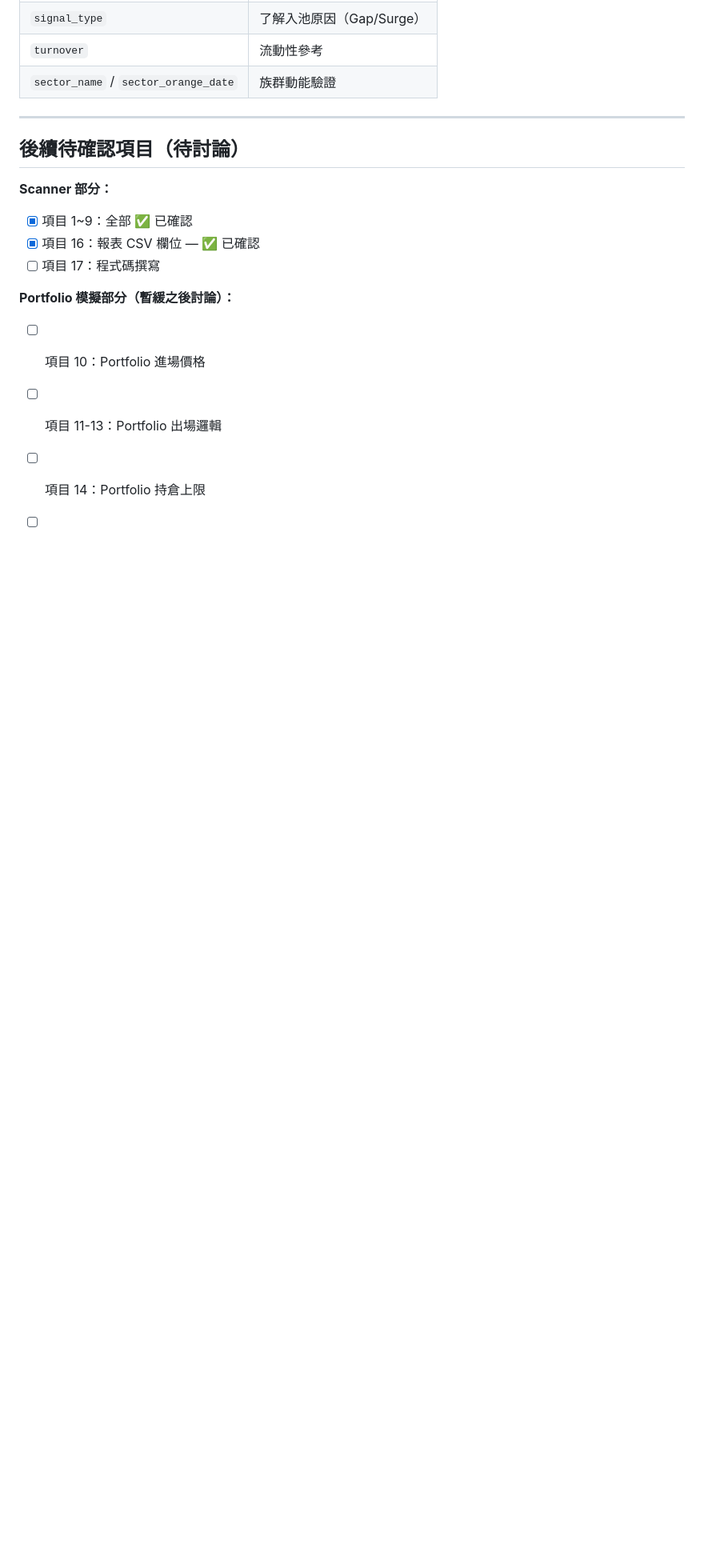
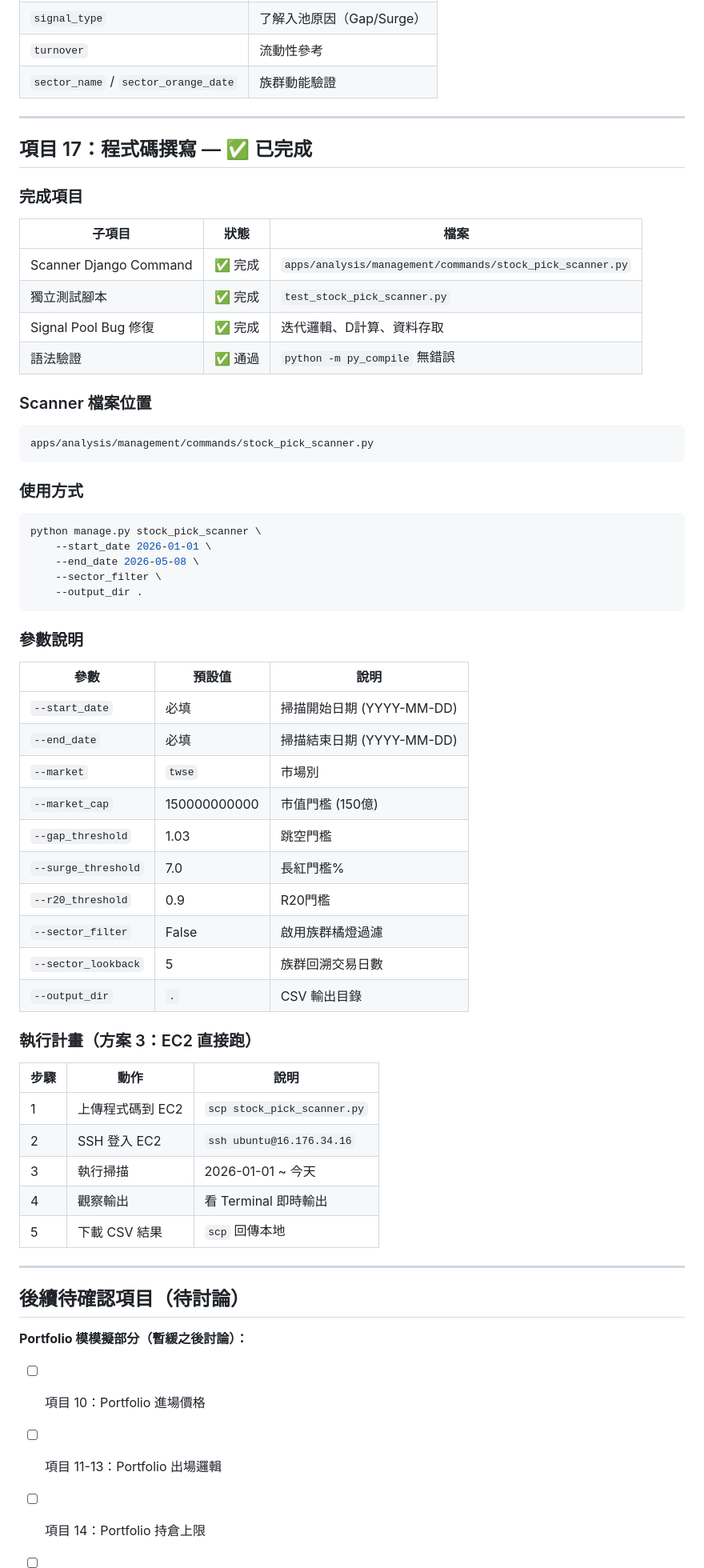
Before and after one commit to haojohninvest/haojohninvest-tradingsystem, a Markdown page: stock_pick_strategy_v0519.md, the part around the change. Shown at 80% size. GitHub-like rendering; blank space fills up the shorter version.

````diff
--- a/stock_pick_strategy_v0519.md
+++ b/stock_pick_strategy_v0519.md
@@ -416,14 +416,63 @@ date,stock_code,stock_name,close,...,scenario,market_cap,sector_name,sector_oran
 
 ---
 
+## 項目 17：程式碼撰寫 — ✅ 已完成
+
+### 完成項目
+
+| 子項目 | 狀態 | 檔案 |
+|--------|------|------|
+| Scanner Django Command | ✅ 完成 | `apps/analysis/management/commands/stock_pick_scanner.py` |
+| 獨立測試腳本 | ✅ 完成 | `test_stock_pick_scanner.py` |
+| Signal Pool Bug 修復 | ✅ 完成 | 迭代邏輯、D計算、資料存取 |
+| 語法驗證 | ✅ 通過 | `python -m py_compile` 無錯誤 |
+
+### Scanner 檔案位置
+
+```
+apps/analysis/management/commands/stock_pick_scanner.py
+```
+
+### 使用方式
+
+```bash
+python manage.py stock_pick_scanner \
+    --start_date 2026-01-01 \
+    --end_date 2026-05-08 \
+    --sector_filter \
+    --output_dir .
+```
+
+### 參數說明
+
+| 參數 | 預設值 | 說明 |
+|------|--------|------|
+| `--start_date` | 必填 | 掃描開始日期 (YYYY-MM-DD) |
+| `--end_date` | 必填 | 掃描結束日期 (YYYY-MM-DD) |
+| `--market` | `twse` | 市場別 |
+| `--market_cap` | 150000000000 | 市值門檻 (150億) |
+| `--gap_threshold` | 1.03 | 跳空門檻 |
+| `--surge_threshold` | 7.0 | 長紅門檻% |
+| `--r20_threshold` | 0.9 | R20門檻 |
+| `--sector_filter` | False | 啟用族群橘燈過濾 |
+| `--sector_lookback` | 5 | 族群回溯交易日數 |
+| `--output_dir` | `.` | CSV 輸出目錄 |
+
+### 執行計畫（方案 3：EC2 直接跑）
+
+| 步驟 | 動作 | 說明 |
+|------|------|------|
+| 1 | 上傳程式碼到 EC2 | `scp stock_pick_scanner.py` |
+| 2 | SSH 登入 EC2 | `ssh ubuntu@16.176.34.16` |
+| 3 | 執行掃描 | 2026-01-01 ~ 今天 |
+| 4 | 觀察輸出 | 看 Terminal 即時輸出 |
+| 5 | 下載 CSV 結果 | `scp` 回傳本地 |
+
+---
+
 ## 後續待確認項目（待討論）
 
-**Scanner 部分：**
-- [x] 項目 1~9：全部 ✅ 已確認
-- [x] 項目 16：報表 CSV 欄位 — ✅ 已確認
-- [ ] 項目 17：程式碼撰寫
-
-**Portfolio 模擬部分（暫緩之後討論）：**
+**Portfolio 模模擬部分（暫緩之後討論）：**
 - [ ] 項目 10：Portfolio 進場價格
 - [ ] 項目 11-13：Portfolio 出場邏輯
 - [ ] 項目 14：Portfolio 持倉上限
````
